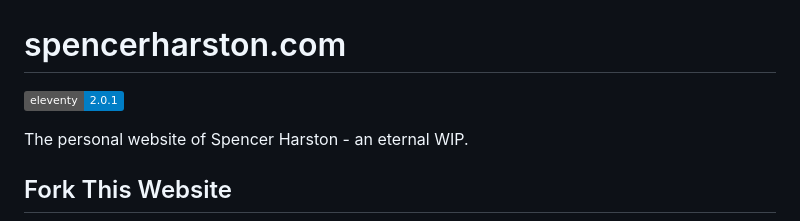
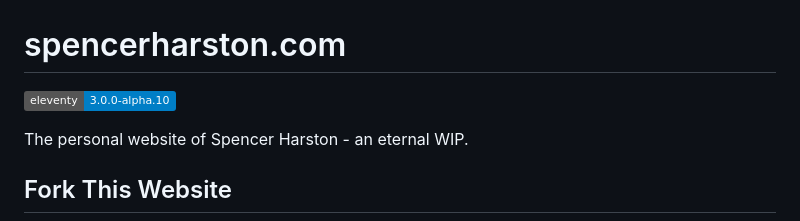
Before and after one commit to spncrhrstn/spencerharston.com, a Markdown page: README.md, the part around the change. Rendered like a GitHub page; badges without logos.

Commit message:
docs: update badge on readme

```diff
--- a/README.md
+++ b/README.md
@@ -1,6 +1,6 @@
 # spencerharston.com
 
-![Eleventy](https://img.shields.io/badge/eleventy-2.0.1-blue)
+![Eleventy](https://img.shields.io/badge/eleventy-3.0.0--alpha.10-blue)
 
 The personal website of Spencer Harston - an eternal WIP.
 
```
